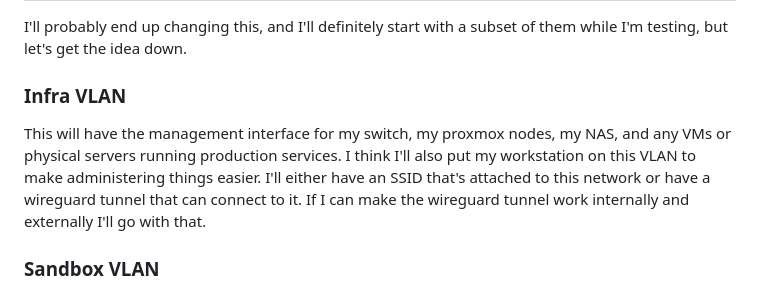
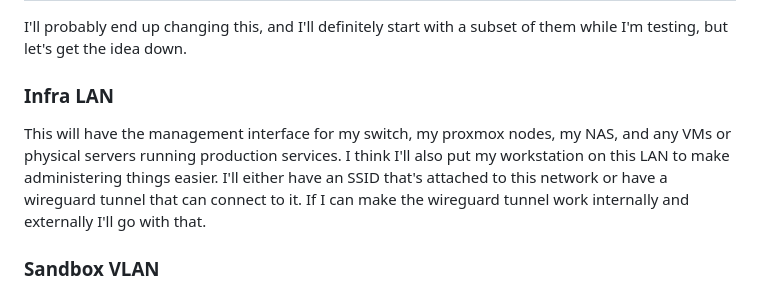
Before and after one commit to ianepreston/blog, a Markdown page: posts/2023-04-09-network-rework.md, the part around the change. Rendered like a GitHub page.

Commit message:
Infra will just be on the LAN

```diff
--- a/posts/2023-04-09-network-rework.md
+++ b/posts/2023-04-09-network-rework.md
@@ -97,11 +97,11 @@ and trusted friends that I want to access my services. I'll have to split those
 I'll probably end up changing this, and I'll definitely start with a subset of them
 while I'm testing, but let's get the idea down.
 
-### Infra VLAN
+### Infra LAN
 
 This will have the management interface for my switch, my proxmox nodes, my NAS, and
 any VMs or physical servers running production services. I think I'll also put my
-workstation on this VLAN to make administering things easier. I'll either have an
+workstation on this LAN to make administering things easier. I'll either have an
 SSID that's attached to this network or have a wireguard tunnel that can connect to it.
 If I can make the wireguard tunnel work internally and externally I'll go with that.
 
```
